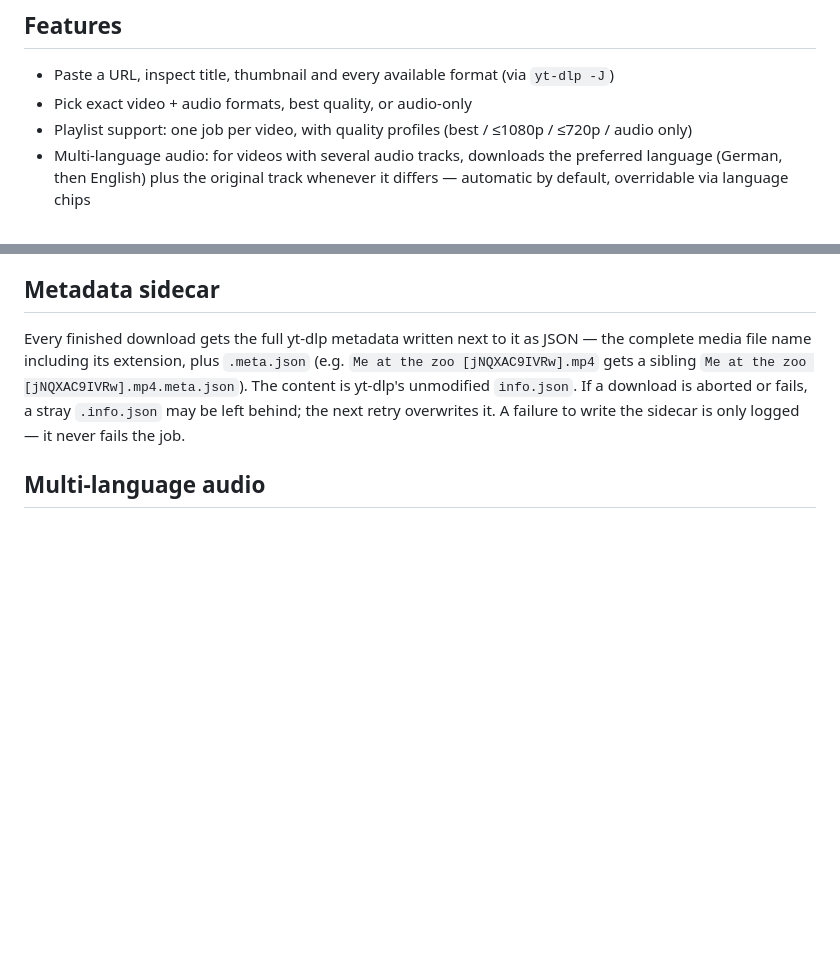
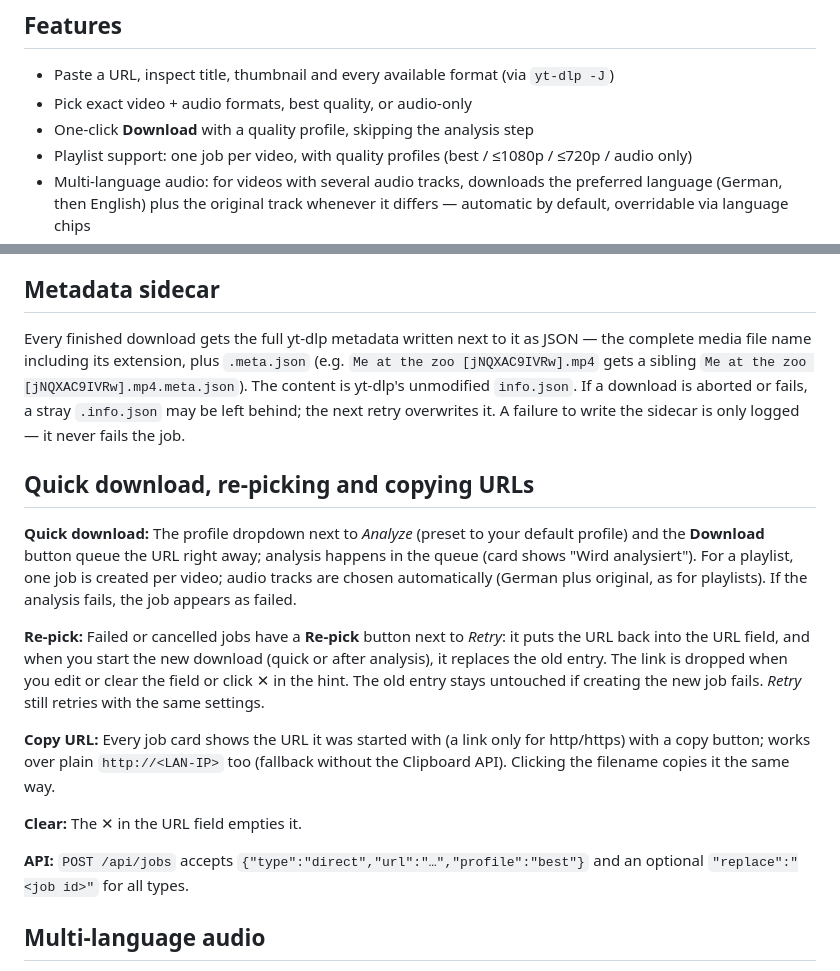
Before and after one commit to shdev/yt-dl-web-service, a Markdown page: README.md, 2 parts joined by grey strips. GitHub-like rendering; blank space fills up the shorter version.

Commit message:
docs: README — Direkt-Download, Neu wählen, URL kopieren, URL leeren
Co-Authored-By: Claude Fable 5.1 <noreply@anthropic.com>

```diff
--- a/README.md
+++ b/README.md
@@ -10,6 +10,7 @@ land directly in a mounted folder (e.g. your media library).
 
 - Paste a URL, inspect title, thumbnail and every available format (via `yt-dlp -J`)
 - Pick exact video + audio formats, best quality, or audio-only
+- One-click **Download** with a quality profile, skipping the analysis step
 - Playlist support: one job per video, with quality profiles (best / ≤1080p / ≤720p / audio only)
 - Multi-language audio: for videos with several audio tracks, downloads the
   preferred language (German, then English) plus the original track whenever
@@ -110,6 +111,18 @@ JSON — the complete media file name including its extension, plus
 unmodified `info.json`. If a download is aborted or fails, a stray
 `.info.json` may be left behind; the next retry overwrites it. A failure to
 write the sidecar is only logged — it never fails the job.
+
+## Quick download, re-picking and copying URLs
+
+**Quick download:** The profile dropdown next to *Analyze* (preset to your default profile) and the **Download** button queue the URL right away; analysis happens in the queue (card shows "Wird analysiert"). For a playlist, one job is created per video; audio tracks are chosen automatically (German plus original, as for playlists). If the analysis fails, the job appears as failed.
+
+**Re-pick:** Failed or cancelled jobs have a **Re-pick** button next to *Retry*: it puts the URL back into the URL field, and when you start the new download (quick or after analysis), it replaces the old entry. The link is dropped when you edit or clear the field or click ✕ in the hint. The old entry stays untouched if creating the new job fails. *Retry* still retries with the same settings.
+
+**Copy URL:** Every job card shows the URL it was started with (a link only for http/https) with a copy button; works over plain `http://<LAN-IP>` too (fallback without the Clipboard API). Clicking the filename copies it the same way.
+
+**Clear:** The ✕ in the URL field empties it.
+
+**API:** `POST /api/jobs` accepts `{"type":"direct","url":"…","profile":"best"}` and an optional `"replace":"<job id>"` for all types.
 
 ## Multi-language audio
 
```
